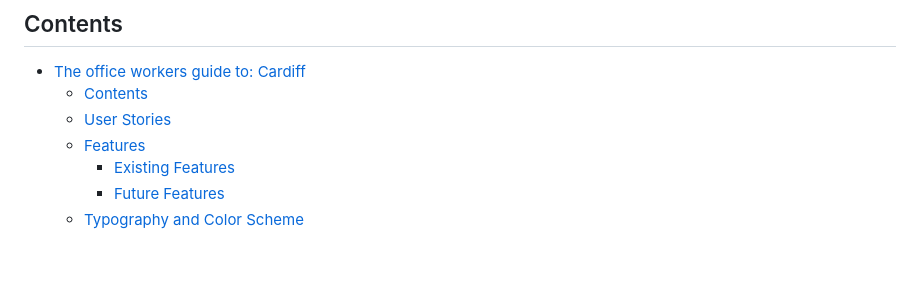
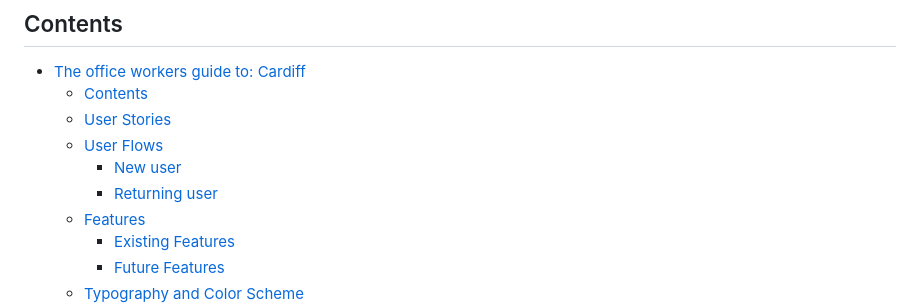
Before and after one commit to Chris-RG1980/code-institute-MSP1, a Markdown page: README.md, the part around one of its changes. Rendered like a GitHub page; blank space fills up the shorter version.

```diff
--- a/README.md
+++ b/README.md
@@ -9,6 +9,9 @@ Link to live project
 - [The office workers guide to: Cardiff](#the-office-workers-guide-to-cardiff)
   - [Contents](#contents)
   - [User Stories](#user-stories)
+  - [User Flows](#user-flows)
+    - [New user](#new-user)
+    - [Returning user](#returning-user)
   - [Features](#features)
     - [Existing Features](#existing-features)
     - [Future Features](#future-features)
```
Also changed, not shown: other parts of README.md (+7 -1 lines).
